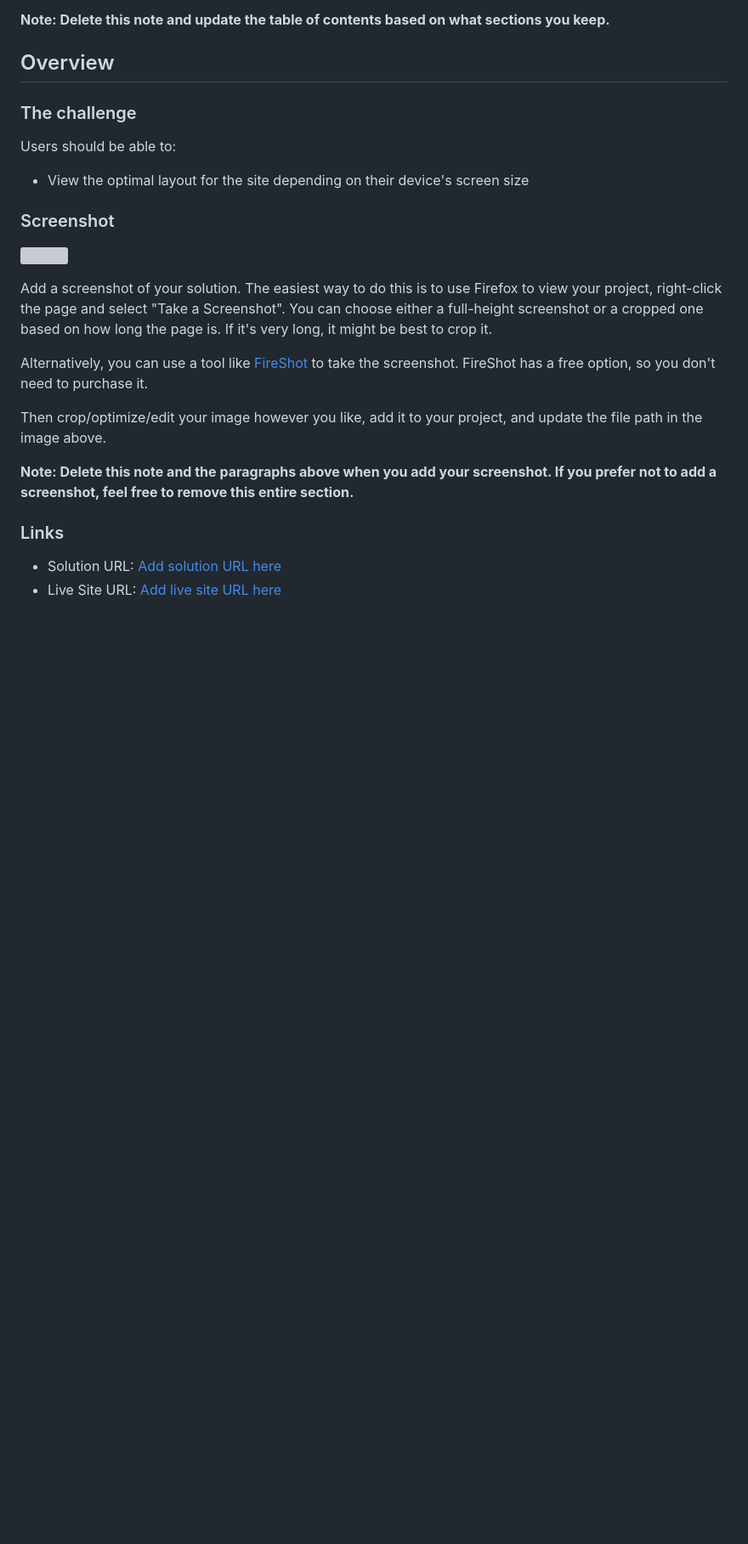
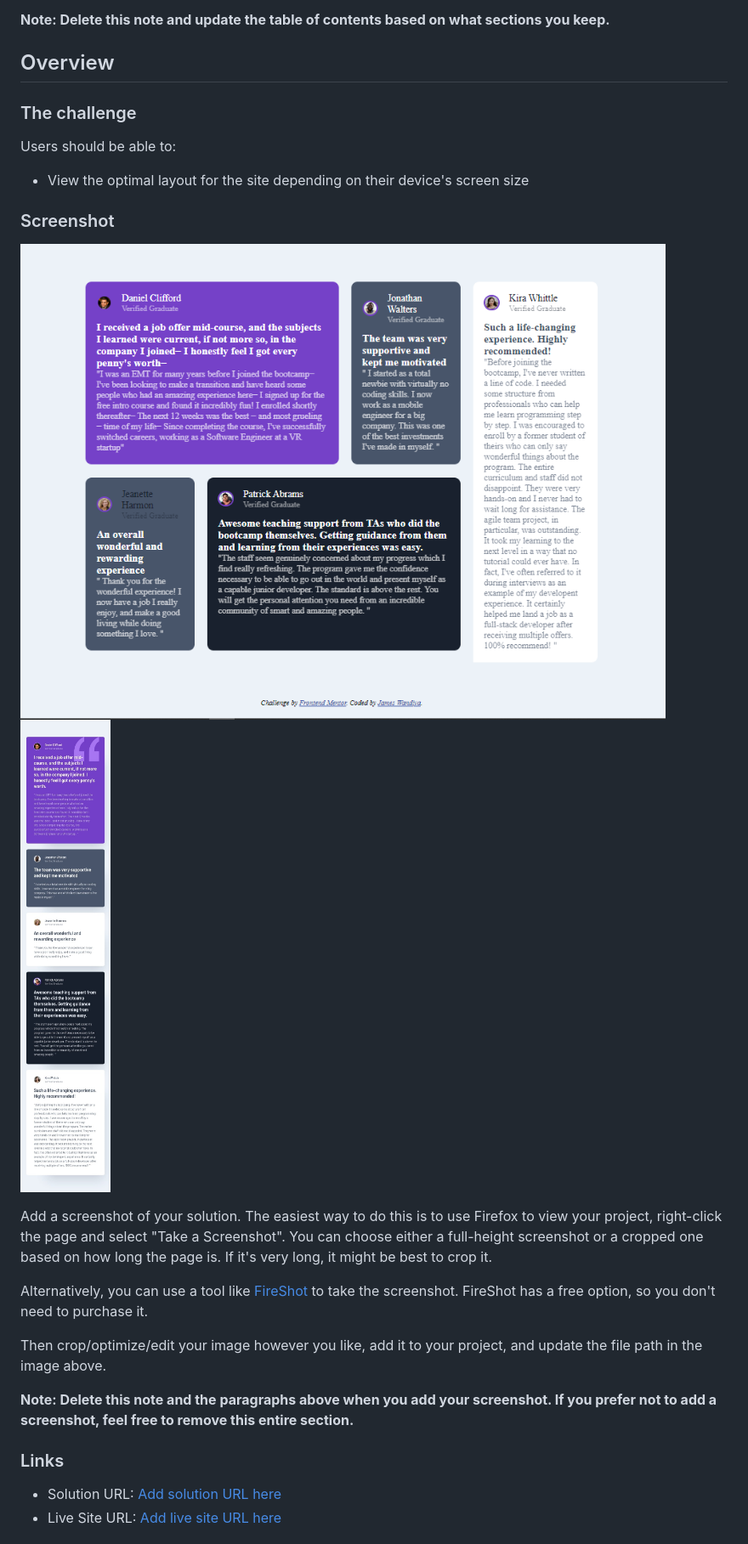
Before and after one commit to Wandiya/testimonials-grid-section-main, a Markdown page: README.md, the part around the change printed below. Shown: that part at 85% size. Rendered like a GitHub page; pictures changed too: screenshots/Desktop design.png (added), screenshots/mobile_design.jpg (added); blank space fills up the shorter version; grey boxes are pictures that could not be loaded.

Commit message:
add screenshot amd necessary changes

```diff
--- a/README.md
+++ b/README.md
@@ -28,7 +28,8 @@ Users should be able to:
 
 ### Screenshot
 
-![](./screenshot.jpg)
+![](./screenshots/Desktop%20design.png)
+![](./screenshots/mobile_design.jpg)
 
 Add a screenshot of your solution. The easiest way to do this is to use Firefox to view your project, right-click the page and select "Take a Screenshot". You can choose either a full-height screenshot or a cropped one based on how long the page is. If it's very long, it might be best to crop it.
 
```
Also changed, not shown: other parts of README.md (+1 -1 lines), 2 other files.
